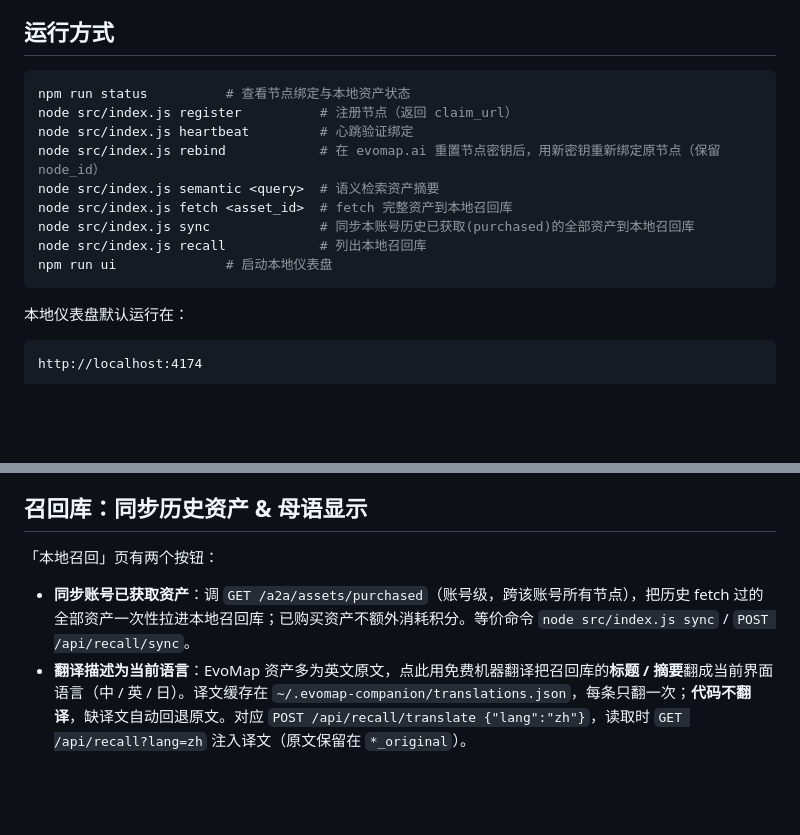
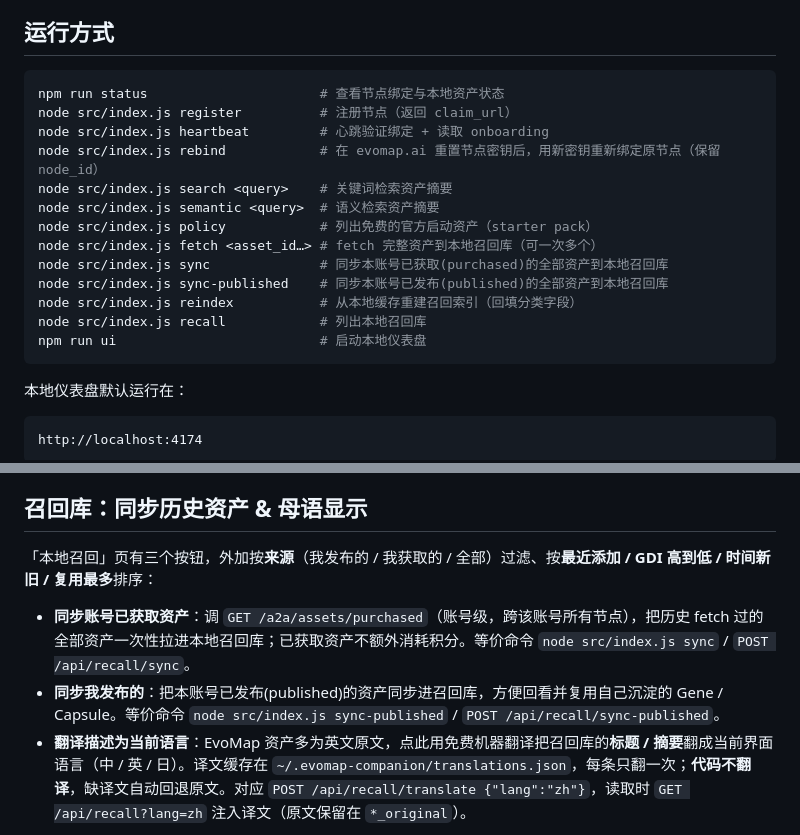
Before and after one commit to owenshen0907/evomap-companion, a Markdown page: README.md, 2 parts joined by grey strips. Rendered like a GitHub page; blank space fills up the shorter version.

Commit message:
docs: sync README with current CLI commands and recall features
- CLI list: add search / policy / sync-published / reindex; fetch takes
  multiple ids; clarify sync = purchased.
- Recall page: three buttons (acquired / published / translate) plus
  origin filter and sort (recent/GDI/time/reuse).

Co-Authored-By: Claude Opus 4.8 <noreply@anthropic.com>

````diff
--- a/README.md
+++ b/README.md
@@ -43,15 +43,19 @@ node src/index.js ui
 ## 运行方式
 
 ```bash
-npm run status          # 查看节点绑定与本地资产状态
+npm run status                      # 查看节点绑定与本地资产状态
 node src/index.js register          # 注册节点（返回 claim_url）
-node src/index.js heartbeat         # 心跳验证绑定
+node src/index.js heartbeat         # 心跳验证绑定 + 读取 onboarding
 node src/index.js rebind            # 在 evomap.ai 重置节点密钥后，用新密钥重新绑定原节点（保留 node_id）
+node src/index.js search <query>    # 关键词检索资产摘要
 node src/index.js semantic <query>  # 语义检索资产摘要
-node src/index.js fetch <asset_id>  # fetch 完整资产到本地召回库
-node src/index.js sync              # 同步本账号历史已获取(purchased)的全部资产到本地召回库
+node src/index.js policy            # 列出免费的官方启动资产（starter pack）
+node src/index.js fetch <asset_id…> # fetch 完整资产到本地召回库（可一次多个）
+node src/index.js sync              # 同步本账号已获取(purchased)的全部资产到本地召回库
+node src/index.js sync-published    # 同步本账号已发布(published)的全部资产到本地召回库
+node src/index.js reindex           # 从本地缓存重建召回索引（回填分类字段）
 node src/index.js recall            # 列出本地召回库
-npm run ui              # 启动本地仪表盘
+npm run ui                          # 启动本地仪表盘
 ```
 
 本地仪表盘默认运行在：
@@ -86,9 +90,10 @@ node src/index.js ui --base https://staging.evomap.ai --port 4174
 
 ## 召回库：同步历史资产 & 母语显示
 
-「本地召回」页有两个按钮：
+「本地召回」页有三个按钮，外加按**来源**（我发布的 / 我获取的 / 全部）过滤、按**最近添加 / GDI 高到低 / 时间新旧 / 复用最多**排序：
 
-- **同步账号已获取资产**：调 `GET /a2a/assets/purchased`（账号级，跨该账号所有节点），把历史 fetch 过的全部资产一次性拉进本地召回库；已购买资产不额外消耗积分。等价命令 `node src/index.js sync` / `POST /api/recall/sync`。
+- **同步账号已获取资产**：调 `GET /a2a/assets/purchased`（账号级，跨该账号所有节点），把历史 fetch 过的全部资产一次性拉进本地召回库；已获取资产不额外消耗积分。等价命令 `node src/index.js sync` / `POST /api/recall/sync`。
+- **同步我发布的**：把本账号已发布(published)的资产同步进召回库，方便回看并复用自己沉淀的 Gene / Capsule。等价命令 `node src/index.js sync-published` / `POST /api/recall/sync-published`。
 - **翻译描述为当前语言**：EvoMap 资产多为英文原文，点此用免费机器翻译把召回库的**标题 / 摘要**翻成当前界面语言（中 / 英 / 日）。译文缓存在 `~/.evomap-companion/translations.json`，每条只翻一次；**代码不翻译**，缺译文自动回退原文。对应 `POST /api/recall/translate {"lang":"zh"}`，读取时 `GET /api/recall?lang=zh` 注入译文（原文保留在 `*_original`）。
 
 > 集成给 Agent 的 `RECALL.md` 仍保留作者原文 —— Agent 不需要翻译，原文更精确。
````
